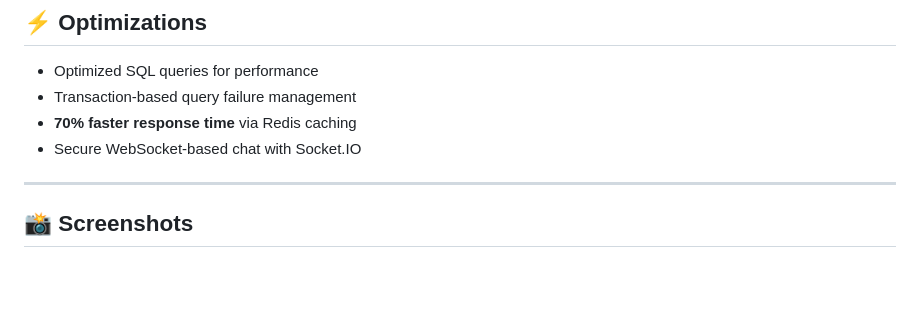
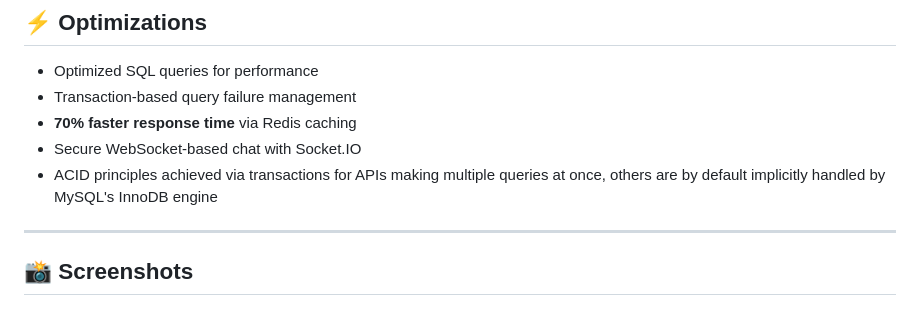
Before and after one commit to Suhail-Sharieff/PROJECT-RxGuardian, a Markdown page: README.md, the part around the change. Drawn GitHub-style; blank space fills up the shorter version.

Commit message:
rechecked for race condition queries

```diff
--- a/README.md
+++ b/README.md
@@ -56,6 +56,7 @@ This repository currently represents the **MVP (Minimum Viable Product)**. Sever
 - Transaction-based query failure management
 - **70% faster response time** via Redis caching
 - Secure WebSocket-based chat with Socket.IO
+- ACID principles achieved via transactions for APIs making multiple queries at once, others are by default implicitly handled by MySQL's InnoDB engine
 
 ---
 
```
